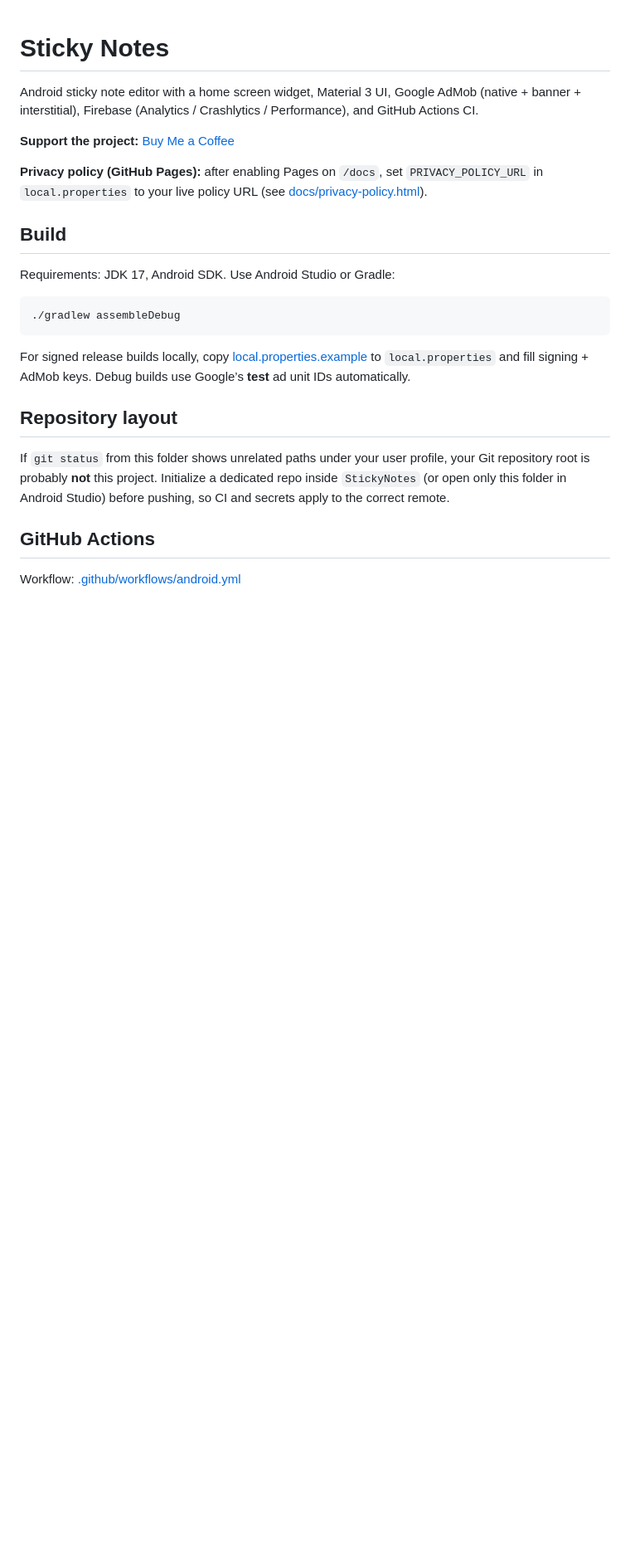
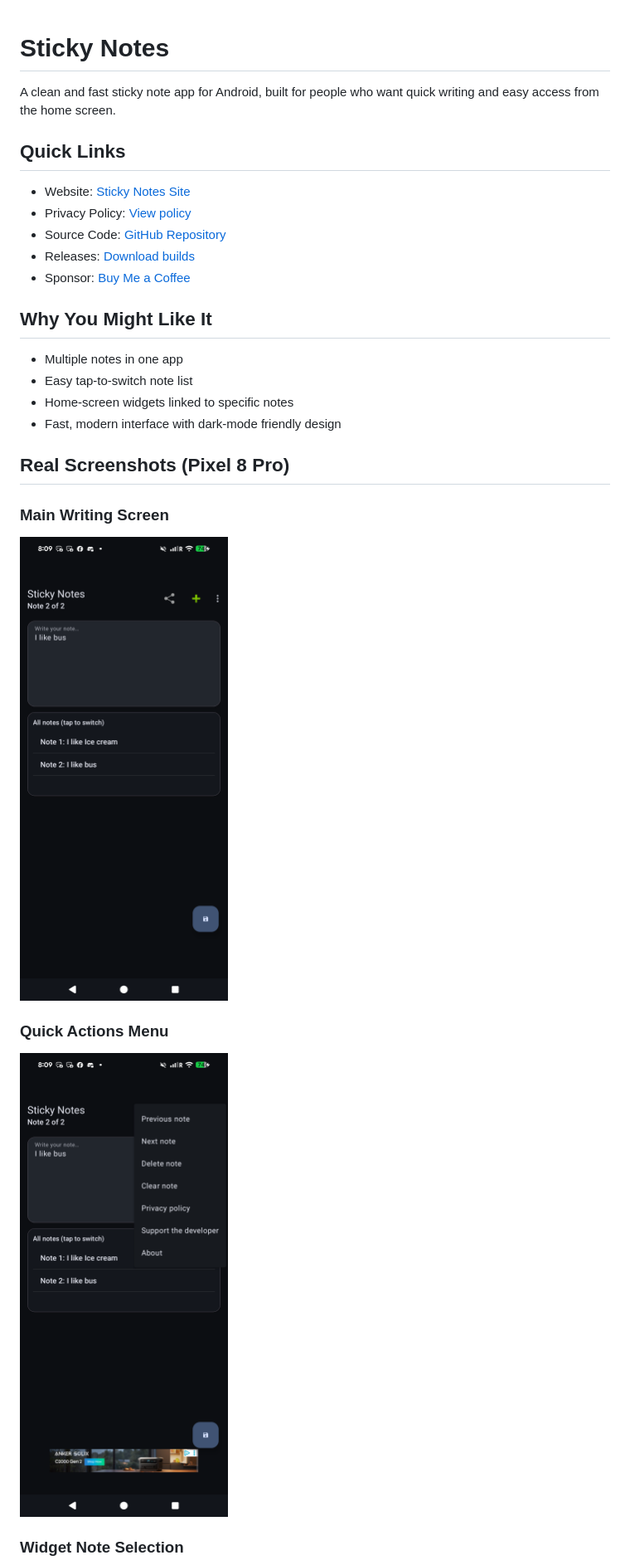
Before and after one commit to chartmann1590/StickyNotes, a Markdown page: README.md, the part around one of its changes. Shown at 83% size. Rendered like a GitHub page; pictures changed too: docs/assets/screenshots/main-fresh.png (added), docs/assets/screenshots/menu-fresh.png (added); blank space fills up the shorter version.

````diff
--- a/README.md
+++ b/README.md
@@ -1,26 +1,31 @@
 # Sticky Notes
 
-Android sticky note editor with a home screen widget, Material 3 UI, Google AdMob (native + banner + interstitial), Firebase (Analytics / Crashlytics / Performance), and GitHub Actions CI.
+A clean and fast sticky note app for Android, built for people who want quick writing and easy access from the home screen.
 
-**Support the project:** [Buy Me a Coffee](https://buymeacoffee.com/charleshartmann)
+## Quick Links
 
-**Privacy policy (GitHub Pages):** after enabling Pages on `/docs`, set `PRIVACY_POLICY_URL` in `local.properties` to your live policy URL (see [docs/privacy-policy.html](docs/privacy-policy.html)).
+- Website: [Sticky Notes Site](https://chartmann1590.github.io/StickyNotes/)
+- Privacy Policy: [View policy](https://chartmann1590.github.io/StickyNotes/privacy-policy.html)
+- Source Code: [GitHub Repository](https://github.com/chartmann1590/StickyNotes)
+- Releases: [Download builds](https://github.com/chartmann1590/StickyNotes/releases)
+- Sponsor: [Buy Me a Coffee](https://buymeacoffee.com/charleshartmann)
 
-## Build
+## Why You Might Like It
 
-Requirements: JDK 17, Android SDK. Use Android Studio or Gradle:
+- Multiple notes in one app
+- Easy tap-to-switch note list
+- Home-screen widgets linked to specific notes
+- Fast, modern interface with dark-mode friendly design
 
-```bash
-./gradlew assembleDebug
-```
+## Real Screenshots (Pixel 8 Pro)
 
-For signed release builds locally, copy [local.properties.example](local.properties.example) to `local.properties` and fill signing + AdMob keys. Debug builds use Google’s **test** ad unit IDs automatically.
+### Main Writing Screen
 
-## Repository layout
+![Sticky Notes main app screen](docs/assets/screenshots/main-fresh.png)
 
-If `git status` from this folder shows unrelated paths under your user profile, your Git repository root is probably **not** this project. Initialize a dedicated repo inside `StickyNotes` (or open only this folder in Android Studio) before pushing, so CI and secrets apply to the correct remote.
+### Quick Actions Menu
 
-## GitHub Actions
+![Sticky Notes actions menu](docs/assets/screenshots/menu-fresh.png)
 
-Workflow: [.github/workflows/android.yml](.github/workflows/android.yml)
+### Widget Note Selection
 
````
Also changed, not shown: other parts of README.md (+9 -22 lines), docs/assets/screenshots/main-screen.png (added), docs/assets/screenshots/menu-screen.png (added), docs/assets/screenshots/widget-config.png (added), 4 other files.
